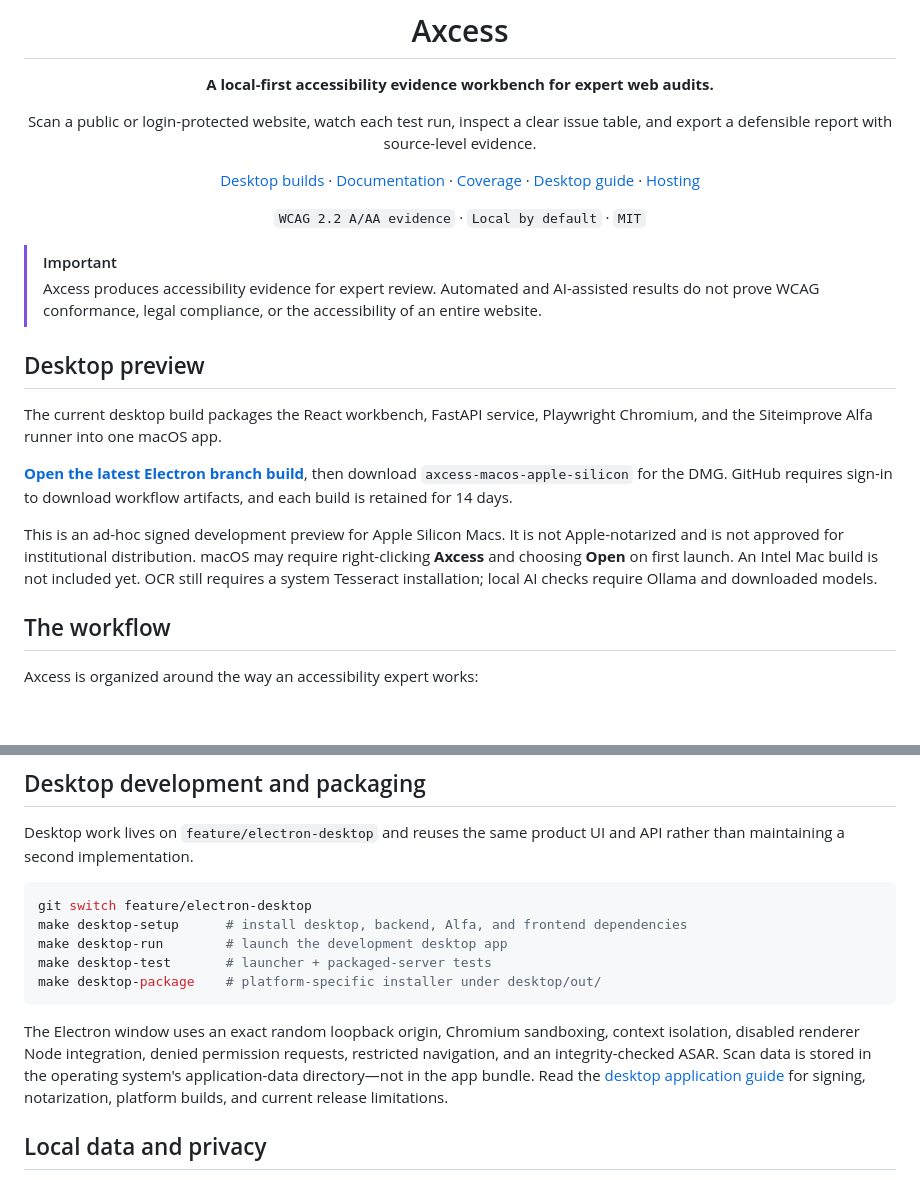
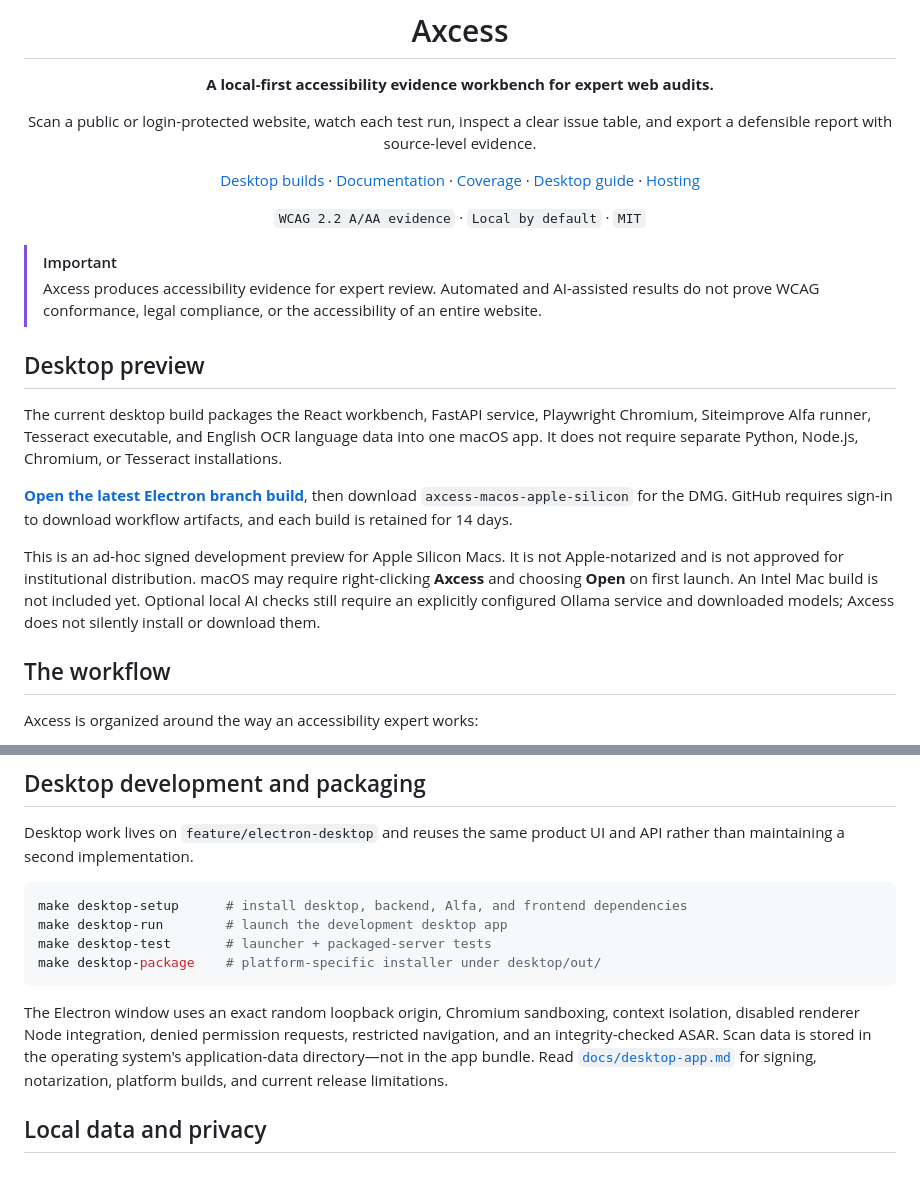
Before and after one commit to lsa-mis/axcess, a Markdown page: README.md, 2 parts joined by grey strips. Drawn GitHub-style; blank space fills up the shorter version.

Commit message:
docs: document bundled desktop dependencies

````diff
--- a/README.md
+++ b/README.md
@@ -25,7 +25,9 @@ issue table, and export a defensible report with source-level evidence.
 ## Desktop preview
 
 The current desktop build packages the React workbench, FastAPI service,
-Playwright Chromium, and the Siteimprove Alfa runner into one macOS app.
+Playwright Chromium, Siteimprove Alfa runner, Tesseract executable, and English
+OCR language data into one macOS app. It does not require separate Python,
+Node.js, Chromium, or Tesseract installations.
 
 **[Open the latest Electron branch build](https://github.com/rayraycodes/Axcess/actions/workflows/desktop-build.yml?query=branch%3Afeature%2Felectron-desktop)**,
 then download `axcess-macos-apple-silicon` for the DMG. GitHub requires sign-in
@@ -34,8 +36,9 @@ to download workflow artifacts, and each build is retained for 14 days.
 This is an ad-hoc signed development preview for Apple Silicon Macs. It is not
 Apple-notarized and is not approved for institutional distribution. macOS may
 require right-clicking **Axcess** and choosing **Open** on first launch. An
-Intel Mac build is not included yet. OCR still requires a system Tesseract
-installation; local AI checks require Ollama and downloaded models.
+Intel Mac build is not included yet. Optional local AI checks still require an
+explicitly configured Ollama service and downloaded models; Axcess does not
+silently install or download them.
 
 ## The workflow
 
@@ -257,7 +260,6 @@ Desktop work lives on `feature/electron-desktop` and reuses the same product UI
 and API rather than maintaining a second implementation.
 
 ```bash
-git switch feature/electron-desktop
 make desktop-setup      # install desktop, backend, Alfa, and frontend dependencies
 make desktop-run        # launch the development desktop app
 make desktop-test       # launcher + packaged-server tests
@@ -268,7 +270,7 @@ The Electron window uses an exact random loopback origin, Chromium sandboxing,
 context isolation, disabled renderer Node integration, denied permission
 requests, restricted navigation, and an integrity-checked ASAR. Scan data is
 stored in the operating system's application-data directory—not in the app
-bundle. Read the [desktop application guide](https://github.com/rayraycodes/Axcess/blob/feature/electron-desktop/docs/desktop-app.md) for signing,
+bundle. Read [`docs/desktop-app.md`](./docs/desktop-app.md) for signing,
 notarization, platform builds, and current release limitations.
 
 ## Local data and privacy
````
Also changed, not shown: other parts of README.md (+2 -2 lines).
